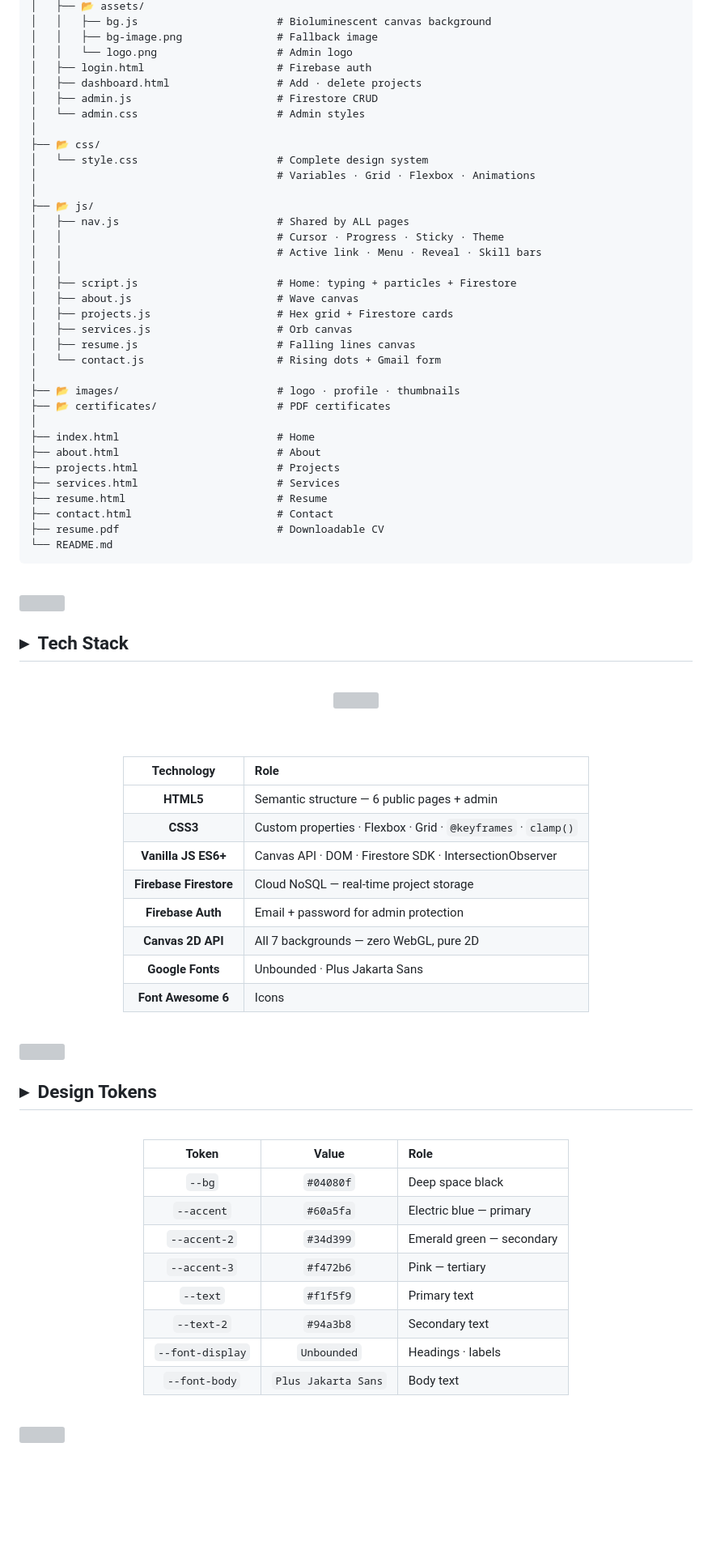
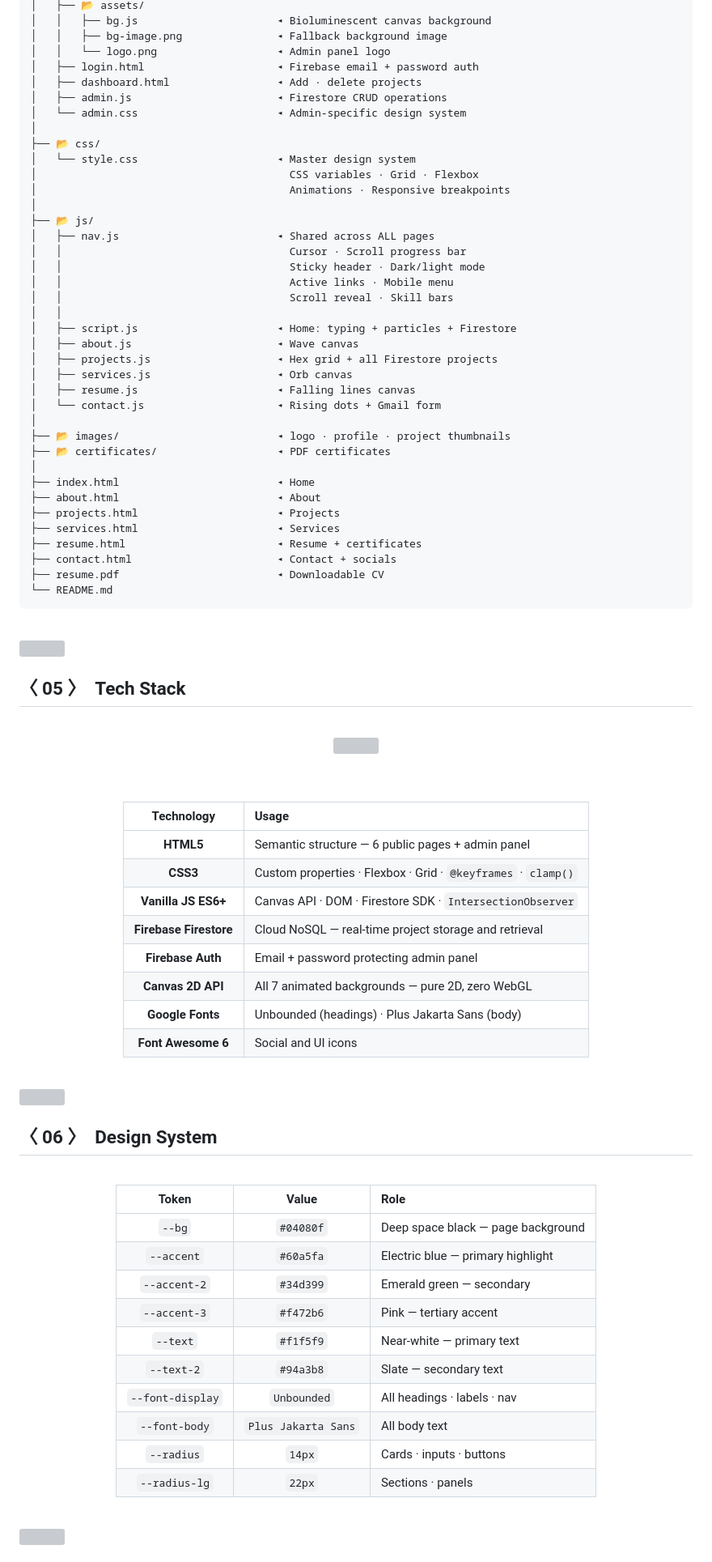
Before and after one commit to hell-codes/prabinyadav.github.io, a Markdown page: README.md, the part around one of its changes. Shown at 81% size. Drawn GitHub-style; blank space fills up the shorter version; grey boxes are pictures that could not be loaded.

Commit message:
Revise README for improved presentation and details
Updated README.md to enhance clarity and modernize the content.

````diff
--- a/README.md
+++ b/README.md
@@ -167,38 +159,41 @@ open index.html → done.
 │   ├── 📂 assets/
-│   │   ├── bg.js                      # Bioluminescent canvas background
-│   │   ├── bg-image.png               # Fallback image
-│   │   └── logo.png                   # Admin logo
-│   ├── login.html                     # Firebase auth
-│   ├── dashboard.html                 # Add · delete projects
-│   ├── admin.js                       # Firestore CRUD
-│   └── admin.css                      # Admin styles
+│   │   ├── bg.js                      ◂ Bioluminescent canvas background
+│   │   ├── bg-image.png               ◂ Fallback background image
+│   │   └── logo.png                   ◂ Admin panel logo
+│   ├── login.html                     ◂ Firebase email + password auth
+│   ├── dashboard.html                 ◂ Add · delete projects
+│   ├── admin.js                       ◂ Firestore CRUD operations
+│   └── admin.css                      ◂ Admin-specific design system
 │
 ├── 📂 css/
-│   └── style.css                      # Complete design system
-│                                      # Variables · Grid · Flexbox · Animations
+│   └── style.css                      ◂ Master design system
+│                                        CSS variables · Grid · Flexbox
+│                                        Animations · Responsive breakpoints
 │
 ├── 📂 js/
-│   ├── nav.js                         # Shared by ALL pages
-│   │                                  # Cursor · Progress · Sticky · Theme
-│   │                                  # Active link · Menu · Reveal · Skill bars
+│   ├── nav.js                         ◂ Shared across ALL pages
+│   │                                    Cursor · Scroll progress bar
+│   │                                    Sticky header · Dark/light mode
+│   │                                    Active links · Mobile menu
+│   │                                    Scroll reveal · Skill bars
 │   │
-│   ├── script.js                      # Home: typing + particles + Firestore
-│   ├── about.js                       # Wave canvas
-│   ├── projects.js                    # Hex grid + Firestore cards
-│   ├── services.js                    # Orb canvas
-│   ├── resume.js                      # Falling lines canvas
-│   └── contact.js                     # Rising dots + Gmail form
+│   ├── script.js                      ◂ Home: typing + particles + Firestore
+│   ├── about.js                       ◂ Wave canvas
+│   ├── projects.js                    ◂ Hex grid + all Firestore projects
+│   ├── services.js                    ◂ Orb canvas
+│   ├── resume.js                      ◂ Falling lines canvas
+│   └── contact.js                     ◂ Rising dots + Gmail form
 │
-├── 📂 images/                         # logo · profile · thumbnails
-├── 📂 certificates/                   # PDF certificates
+├── 📂 images/                         ◂ logo · profile · project thumbnails
+├── 📂 certificates/                   ◂ PDF certificates
 │
-├── index.html                         # Home
-├── about.html                         # About
-├── projects.html                      # Projects
-├── services.html                      # Services
-├── resume.html                        # Resume
-├── contact.html                       # Contact
-├── resume.pdf                         # Downloadable CV
+├── index.html                         ◂ Home
+├── about.html                         ◂ About
+├── projects.html                      ◂ Projects
+├── services.html                      ◂ Services
+├── resume.html                        ◂ Resume + certificates
+├── contact.html                       ◂ Contact + socials
+├── resume.pdf                         ◂ Downloadable CV
 └── README.md
 ```
 
@@ -208,7 +203,7 @@ open index.html → done.
 
 <br/>
 
-## ▸ &nbsp;Tech Stack
+## 〈 05 〉&nbsp; Tech Stack
 
 <br/>
 
@@ -218,16 +213,16 @@ open index.html → done.
 
 <br/><br/>
 
-| Technology | Role |
-|:----------:|:-----|
-| **HTML5** | Semantic structure — 6 public pages + admin |
+| Technology | Usage |
+|:----------:|:------|
+| **HTML5** | Semantic structure — 6 public pages + admin panel |
 | **CSS3** | Custom properties · Flexbox · Grid · `@keyframes` · `clamp()` |
-| **Vanilla JS ES6+** | Canvas API · DOM · Firestore SDK · IntersectionObserver |
-| **Firebase Firestore** | Cloud NoSQL — real-time project storage |
-| **Firebase Auth** | Email + password for admin protection |
-| **Canvas 2D API** | All 7 backgrounds — zero WebGL, pure 2D |
-| **Google Fonts** | Unbounded · Plus Jakarta Sans |
-| **Font Awesome 6** | Icons |
+| **Vanilla JS ES6+** | Canvas API · DOM · Firestore SDK · `IntersectionObserver` |
+| **Firebase Firestore** | Cloud NoSQL — real-time project storage and retrieval |
+| **Firebase Auth** | Email + password protecting admin panel |
+| **Canvas 2D API** | All 7 animated backgrounds — pure 2D, zero WebGL |
+| **Google Fonts** | Unbounded (headings) · Plus Jakarta Sans (body) |
+| **Font Awesome 6** | Social and UI icons |
 
 </div>
 
@@ -237,7 +232,7 @@ open index.html → done.
 
 <br/>
 
-## ▸ &nbsp;Design Tokens
+## 〈 06 〉&nbsp; Design System
 
 <br/>
 
@@ -245,14 +240,16 @@ open index.html → done.
 
 | Token | Value | Role |
 |:-----:|:-----:|:-----|
-| `--bg` | `#04080f` | Deep space black |
-| `--accent` | `#60a5fa` | Electric blue — primary |
+| `--bg` | `#04080f` | Deep space black — page background |
+| `--accent` | `#60a5fa` | Electric blue — primary highlight |
 | `--accent-2` | `#34d399` | Emerald green — secondary |
-| `--accent-3` | `#f472b6` | Pink — tertiary |
-| `--text` | `#f1f5f9` | Primary text |
-| `--text-2` | `#94a3b8` | Secondary text |
-| `--font-display` | `Unbounded` | Headings · labels |
-| `--font-body` | `Plus Jakarta Sans` | Body text |
+| `--accent-3` | `#f472b6` | Pink — tertiary accent |
+| `--text` | `#f1f5f9` | Near-white — primary text |
+| `--text-2` | `#94a3b8` | Slate — secondary text |
+| `--font-display` | `Unbounded` | All headings · labels · nav |
+| `--font-body` | `Plus Jakarta Sans` | All body text |
+| `--radius` | `14px` | Cards · inputs · buttons |
+| `--radius-lg` | `22px` | Sections · panels |
 
 </div>
 
````
Also changed, not shown: other parts of README.md (+150 -150 lines).
